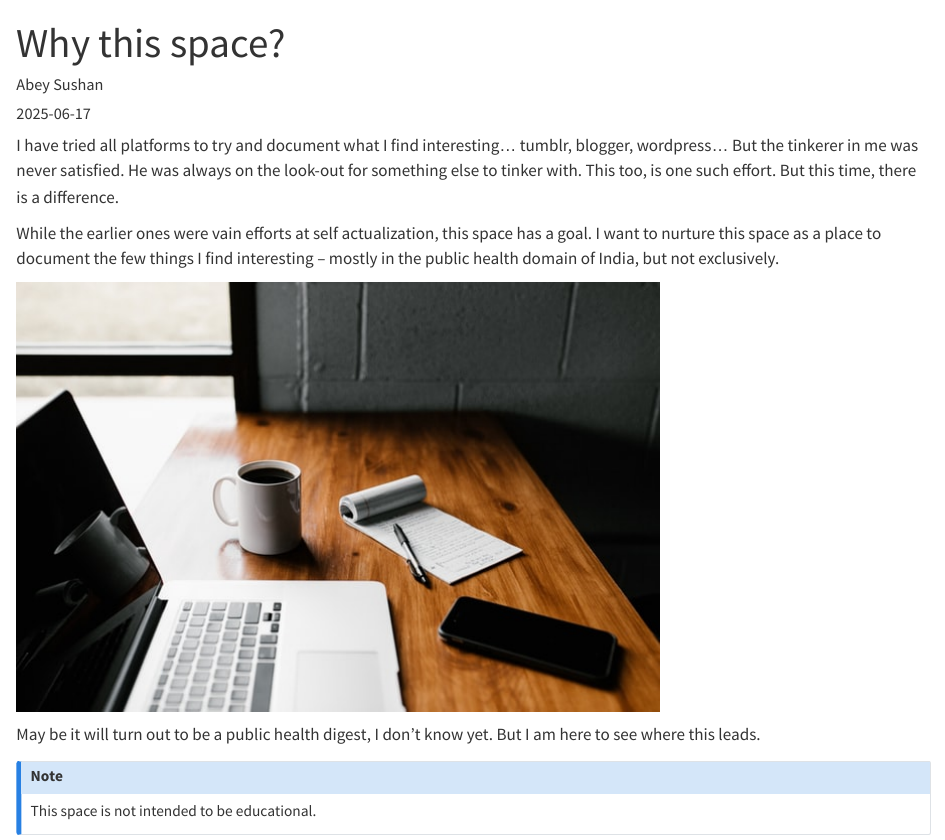
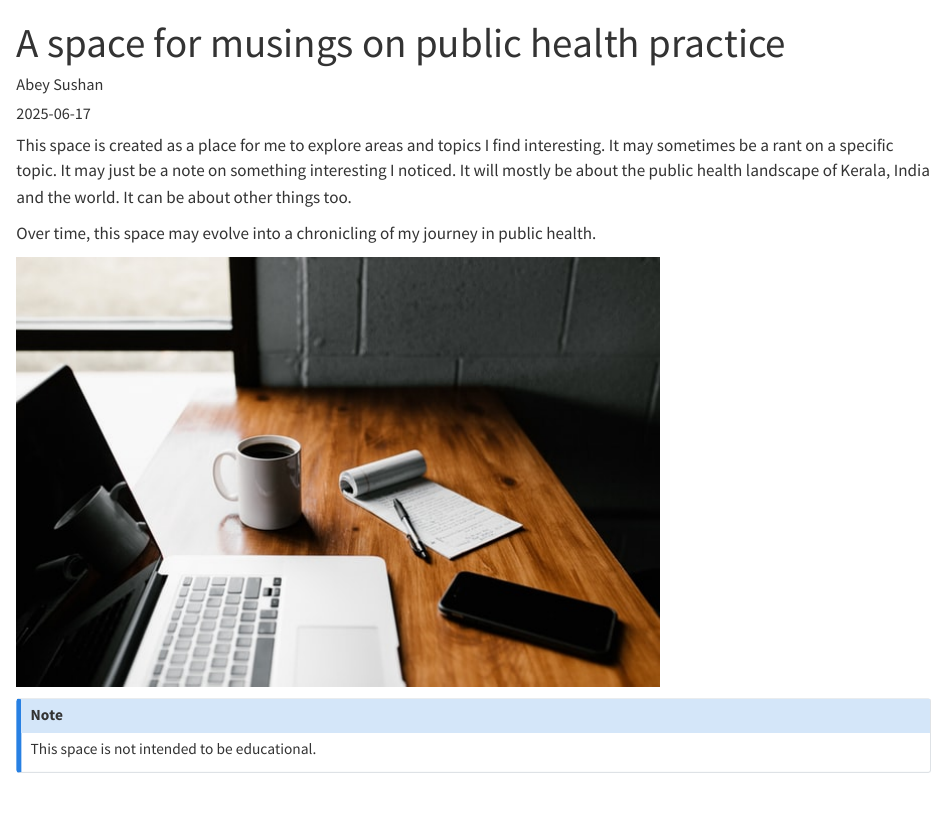
Before and after one commit to abeysushan/abeysushan.github.io, a Quarto document (posts/welcome/index.qmd): the page in a window 1100 px wide, from its top. Rendered offline with R 4.5, knitr and Pandoc in place of Quarto, with nearby package versions.

Commit message:
Update welcome post to be more concise

```diff
--- a/posts/welcome/index.qmd
+++ b/posts/welcome/index.qmd
@@ -1,17 +1,16 @@
 ---
-title: "Why this space?"
+title: "A space for musings on public health practice"
 author: "Abey Sushan"
 date: "2025-06-17"
-categories: [news]
+categories: [announcement]
 ---
 
-I have tried all platforms to try and document what I find interesting... tumblr, blogger, wordpress... But the tinkerer in me was never satisfied. He was always on the look-out for something else to tinker with. This too, is one such effort. But this time, there is a difference.
+This space is created as a place for me to explore areas and topics I find interesting.  It may sometimes be a rant on a specific topic. It may just be a note on something interesting I noticed. It will mostly be about the public health landscape of Kerala, India and the world. It can be about other things too.
 
-While the earlier ones were vain efforts at self actualization, this space has a goal. I want to nurture this space as a place to document the few things I find interesting -- mostly in the public health domain of India, but not exclusively.
+Over time, this space may evolve into a chronicling of my journey in public health.
 
 ![](thumbnail.jpg)
 
-May be it will turn out to be a public health digest, I don't know yet. But I am here to see where this leads.
 
 ::: {.callout-note}
 This space is not intended to be educational.
```
